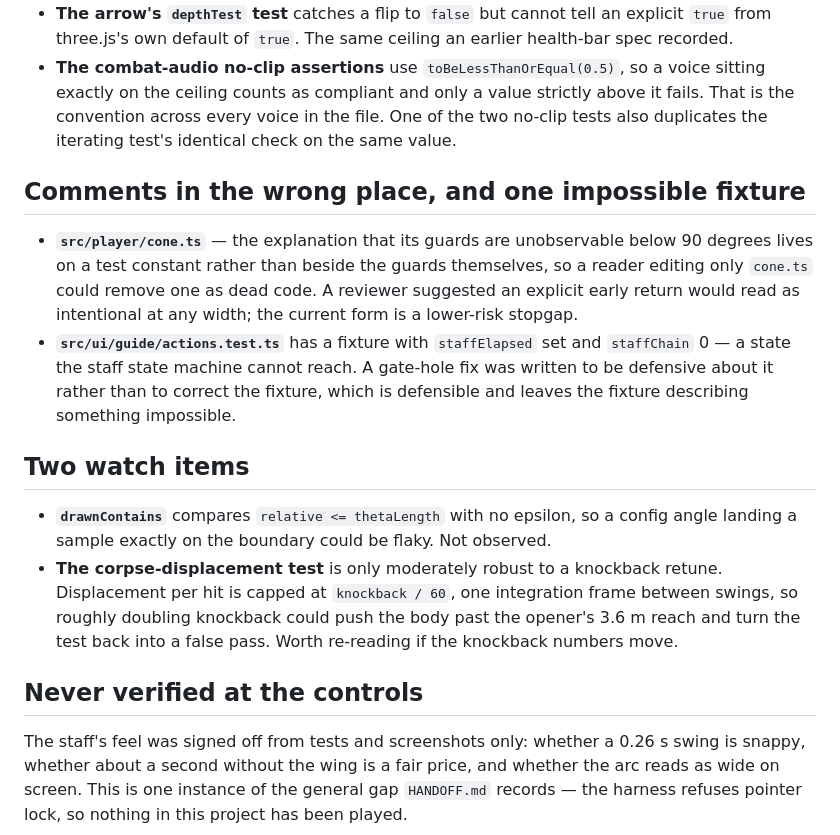
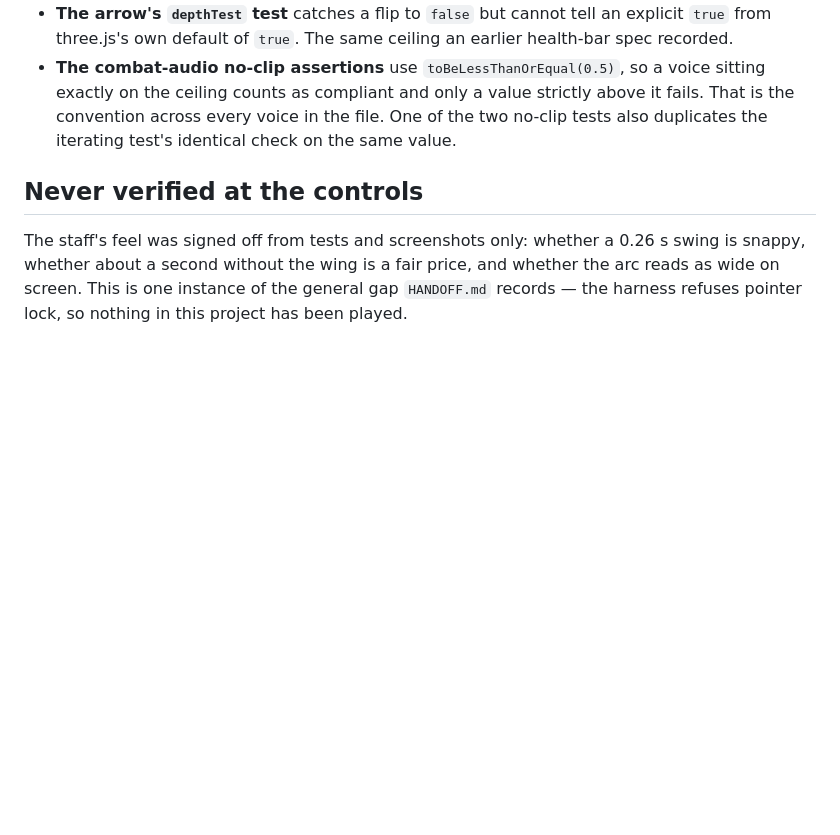
Before and after one commit to DanielNygaard00/airbender-skies, a Markdown page: docs/deferred-findings.md, the part around one of its changes. Rendered like a GitHub page; blank space fills up the shorter version.

```diff
--- a/docs/deferred-findings.md
+++ b/docs/deferred-findings.md
@@ -60,26 +80,6 @@ decision.
   exactly on the ceiling counts as compliant and only a value strictly above it fails. That is
   the convention across every voice in the file. One of the two no-clip tests also duplicates
   the iterating test's identical check on the same value.
-
-## Comments in the wrong place, and one impossible fixture
-
-- **`src/player/cone.ts`** — the explanation that its guards are unobservable below 90 degrees
-  lives on a test constant rather than beside the guards themselves, so a reader editing only
-  `cone.ts` could remove one as dead code. A reviewer suggested an explicit early return would
-  read as intentional at any width; the current form is a lower-risk stopgap.
-- **`src/ui/guide/actions.test.ts`** has a fixture with `staffElapsed` set and `staffChain` 0 —
-  a state the staff state machine cannot reach. A gate-hole fix was written to be defensive
-  about it rather than to correct the fixture, which is defensible and leaves the fixture
-  describing something impossible.
-
-## Two watch items
-
-- **`drawnContains`** compares `relative <= thetaLength` with no epsilon, so a config angle
-  landing a sample exactly on the boundary could be flaky. Not observed.
-- **The corpse-displacement test** is only moderately robust to a knockback retune.
-  Displacement per hit is capped at `knockback / 60`, one integration frame between swings, so
-  roughly doubling knockback could push the body past the opener's 3.6 m reach and turn the
-  test back into a false pass. Worth re-reading if the knockback numbers move.
 
 ## Never verified at the controls
 
```
Also changed, not shown: other parts of docs/deferred-findings.md (+25 -5 lines).
